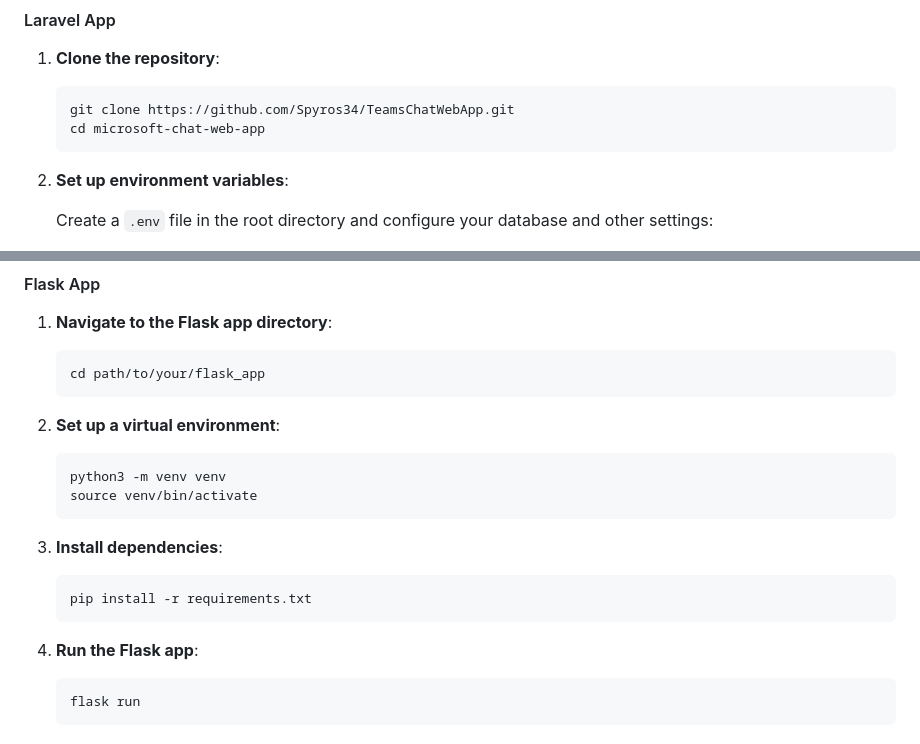
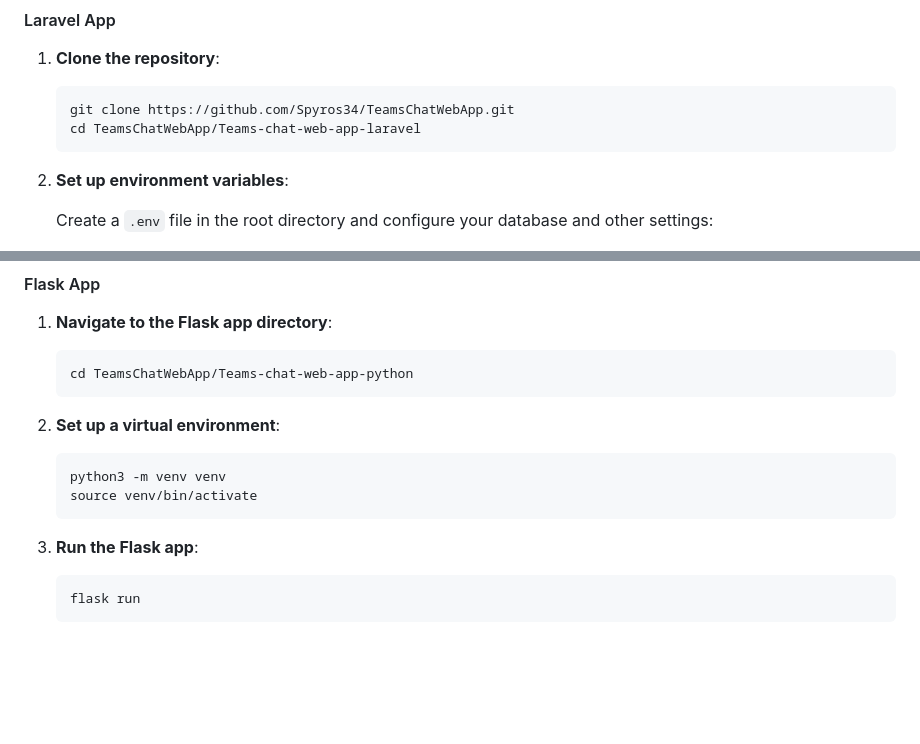
Before and after one commit to Spyros34/TeamsChatWebApp, a Markdown page: README.md, 2 parts joined by grey strips. Drawn GitHub-style; blank space fills up the shorter version.

````diff
--- a/README.md
+++ b/README.md
@@ -34,7 +34,7 @@ This project is a chat web application that integrates with Microsoft Entra ID t
 
     ```bash
     git clone https://github.com/Spyros34/TeamsChatWebApp.git
-    cd microsoft-chat-web-app
+    cd TeamsChatWebApp/Teams-chat-web-app-laravel
     ```
 
 2. **Set up environment variables**:
@@ -89,7 +89,7 @@ This project is a chat web application that integrates with Microsoft Entra ID t
 1. **Navigate to the Flask app directory**:
 
     ```bash
-    cd path/to/your/flask_app
+    cd TeamsChatWebApp/Teams-chat-web-app-python
     ```
 
 2. **Set up a virtual environment**:
@@ -99,13 +99,7 @@ This project is a chat web application that integrates with Microsoft Entra ID t
     source venv/bin/activate
     ```
 
-3. **Install dependencies**:
-
-    ```bash
-    pip install -r requirements.txt
-    ```
-
-4. **Run the Flask app**:
+3. **Run the Flask app**:
 
     ```bash
     flask run
````
